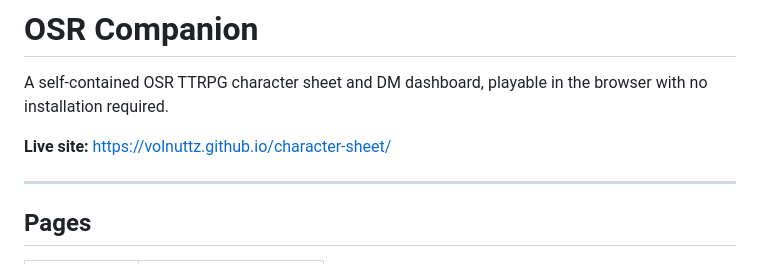
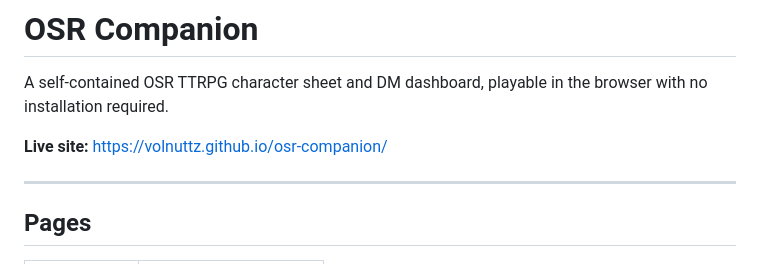
Before and after one commit to volnuttz/osr-companion, a Markdown page: README.md, the part around the change. GitHub-like rendering.

Commit message:
updated url

```diff
--- a/README.md
+++ b/README.md
@@ -2,7 +2,7 @@
 
 A self-contained OSR TTRPG character sheet and DM dashboard, playable in the browser with no installation required.
 
-**Live site:** https://volnuttz.github.io/character-sheet/
+**Live site:** https://volnuttz.github.io/osr-companion/
 
 ---
 
```
